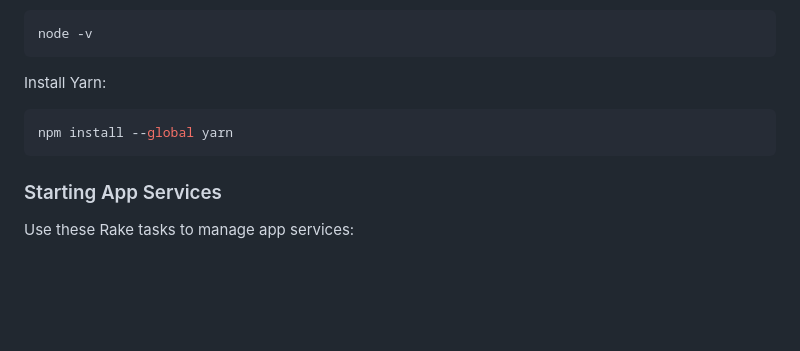
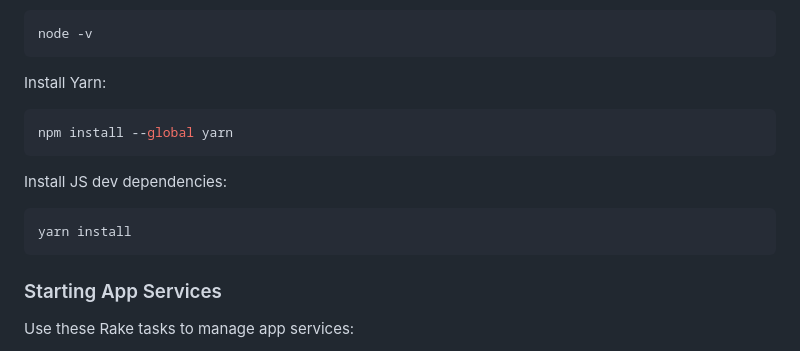
Before and after one commit to upenn-libraries/digital-collections, a Markdown page: rails_app/README.md, the part around the change. Rendered like a GitHub page; blank space fills up the shorter version.

Commit message:
add yarn install command to readme to ensure esbuild is installed

````diff
--- a/rails_app/README.md
+++ b/rails_app/README.md
@@ -78,6 +78,11 @@ node -v
 Install Yarn:
 ```bash
 npm install --global yarn
+```
+
+Install JS dev dependencies:
+```bash
+yarn install
 ```
 
 ### Starting App Services
````
